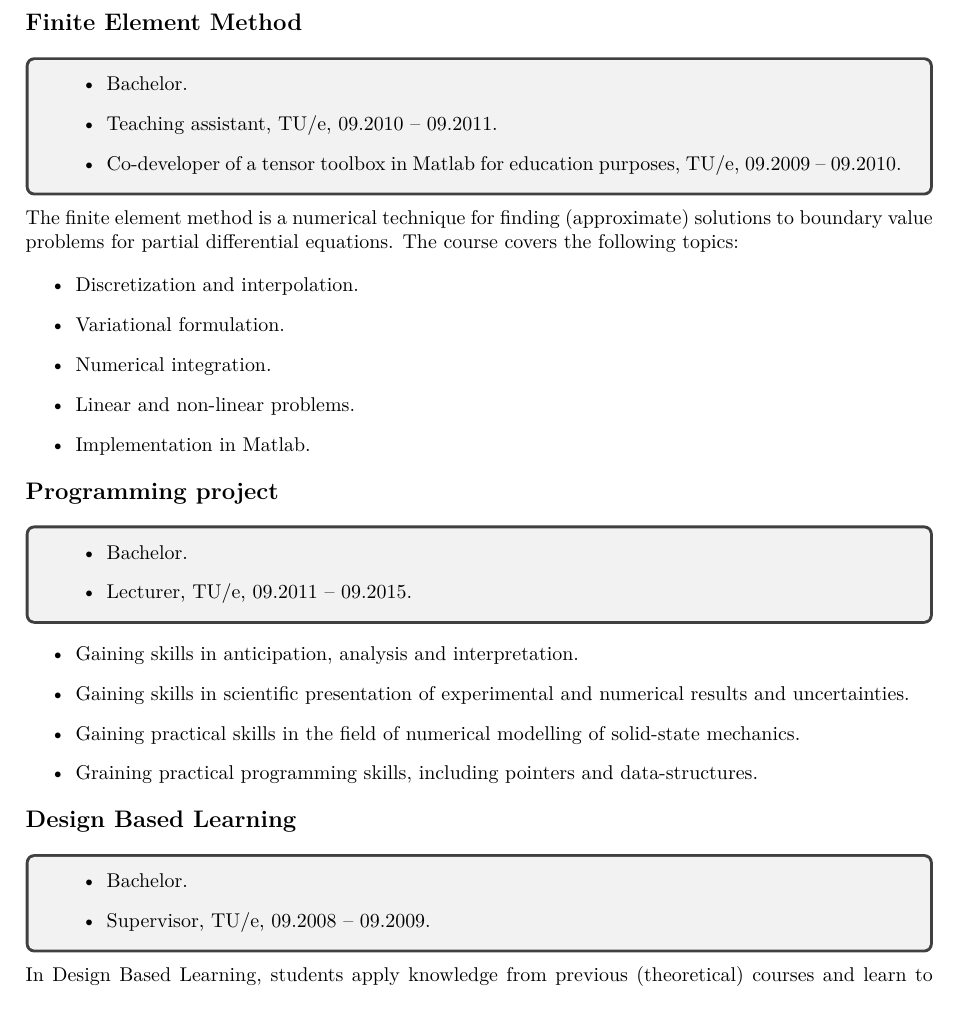
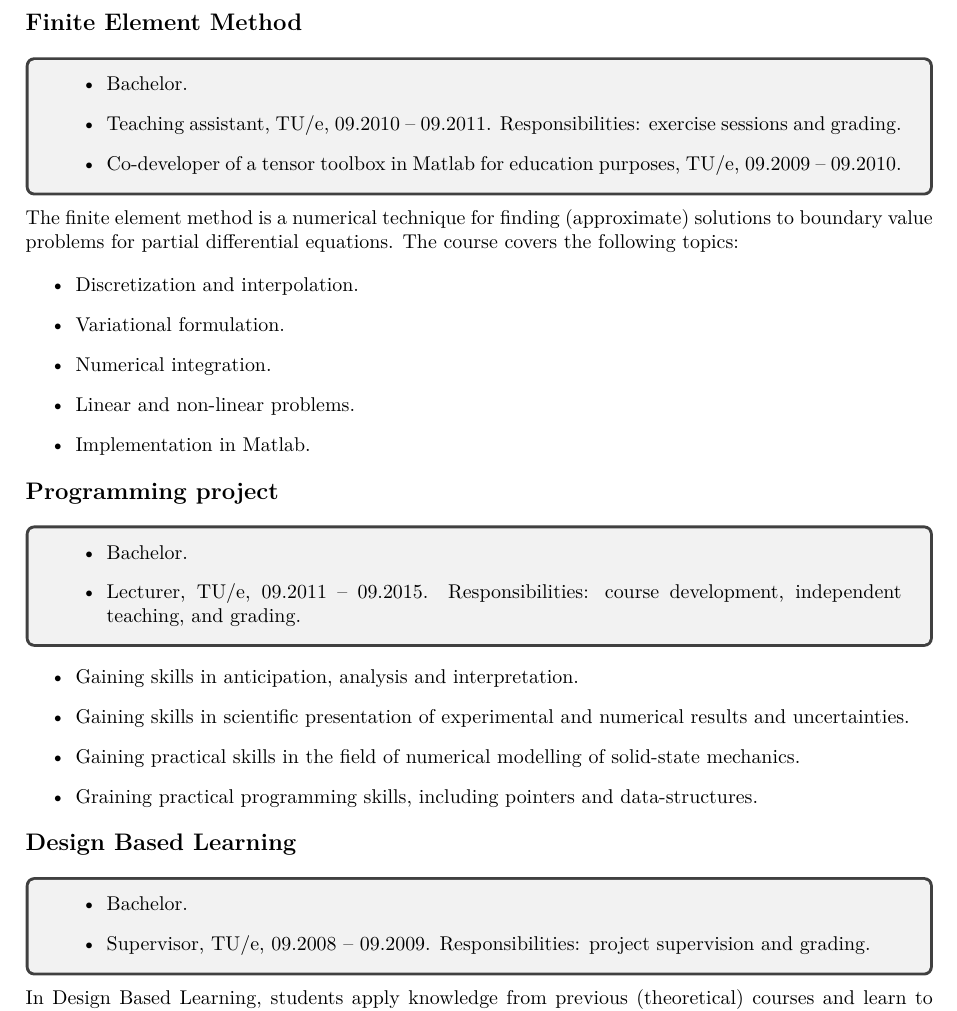
Before and after one commit to tdegeus/tdegeus.github.io, a LaTeX document (research/teaching/main.tex): part of page 2 of 2, cut so that both start at the same text. Compiled offline with XeLaTeX; a missing font is replaced by an installed copy or a similar font.

```diff
--- a/research/teaching/main.tex
+++ b/research/teaching/main.tex
@@ -65,6 +65,7 @@
     \begin{itemize}
         \item Bachelor.
         \item Teaching assistant, TU/e, 09.2010 -- 09.2011.
+        Responsibilities: exercise sessions and grading.
         \item Co-developer of a tensor toolbox in Matlab for education purposes, TU/e, 09.2009 -- 09.2010.
     \end{itemize}
 \end{tcolorbox}
@@ -87,6 +88,7 @@
     \begin{itemize}
         \item Bachelor.
         \item Lecturer, TU/e, 09.2011 -- 09.2015.
+        Responsibilities: course development, independent teaching, and grading.
     \end{itemize}
 \end{tcolorbox}
 
@@ -103,6 +105,7 @@
     \begin{itemize}
         \item Bachelor.
         \item Supervisor, TU/e, 09.2008 -- 09.2009.
+        Responsibilities: project supervision and grading.
     \end{itemize}
 \end{tcolorbox}
 
```
